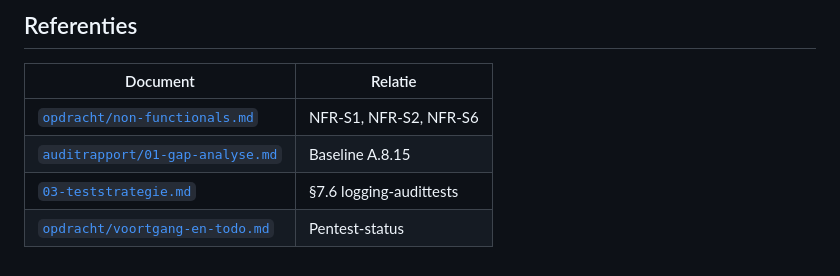
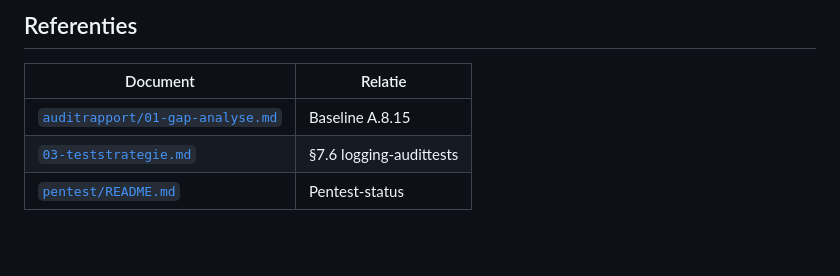
Before and after one commit to bami-flogert/openmrs-module-htmlformentry, a Markdown page: docs/08-logging.md, the part around the change. Drawn GitHub-style; blank space fills up the shorter version.

Commit message:
docs: remove dead opdracht/ references

```diff
--- a/docs/08-logging.md
+++ b/docs/08-logging.md
@@ -125,7 +125,6 @@ Pentest-bewijs: [HFE-04 vóór](pentest/bevinding-hfe-04-voor.md) · [HFE-04 na]
 
 | Document | Relatie |
 |----------|---------|
-| [`opdracht/non-functionals.md`](../opdracht/non-functionals.md) | NFR-S1, NFR-S2, NFR-S6 |
 | [`auditrapport/01-gap-analyse.md`](auditrapport/01-gap-analyse.md) | Baseline A.8.15 |
 | [`03-teststrategie.md`](03-teststrategie.md) | §7.6 logging-audittests |
-| [`opdracht/voortgang-en-todo.md`](../opdracht/voortgang-en-todo.md) | Pentest-status |
+| [`pentest/README.md`](pentest/README.md) | Pentest-status |
```
Also changed, not shown: docs/otap.md (+2 -2 lines).
